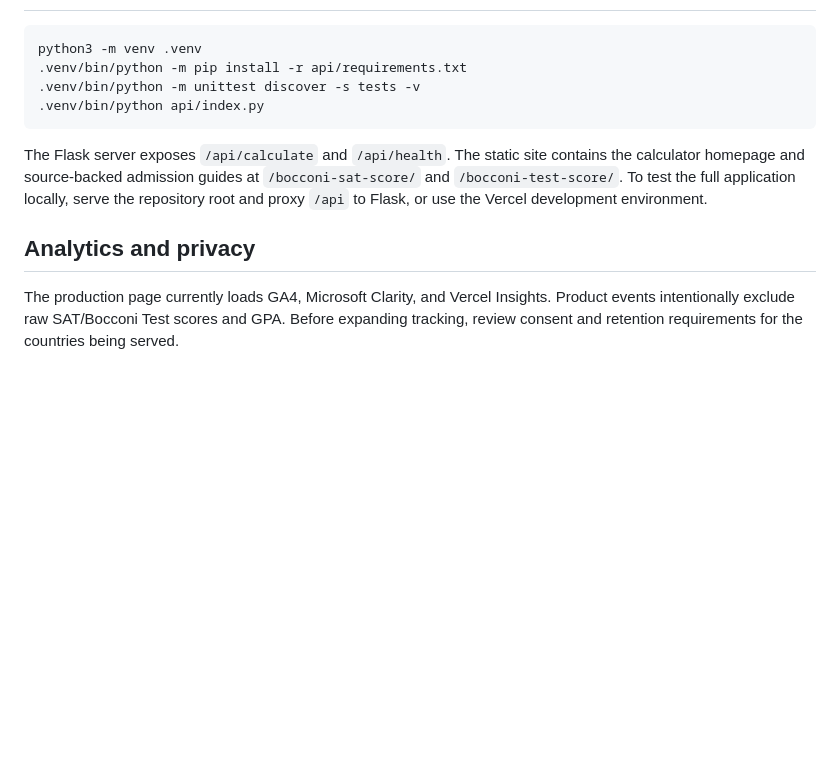
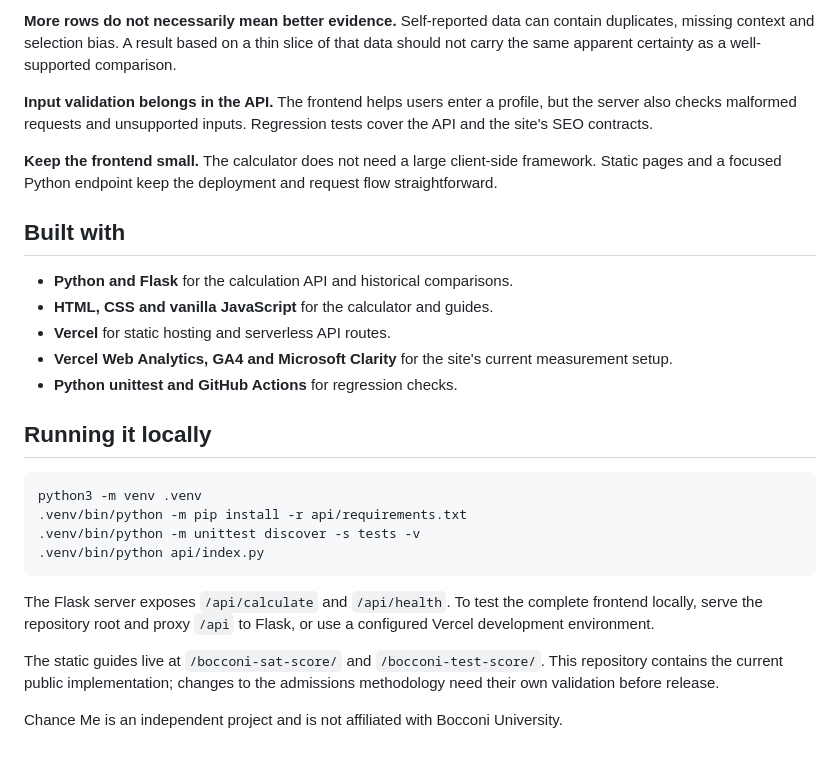
Before and after one commit to zielinskimarcin/chanceme, a Markdown page: README.md, the part around one of its changes. Drawn GitHub-style; blank space fills up the shorter version.

````diff
--- a/README.md
+++ b/README.md
@@ -20,3 +52,18 @@ A web application that estimates Bocconi University admission probabilities base
+**More rows do not necessarily mean better evidence.** Self-reported data can contain duplicates, missing context and selection bias. A result based on a thin slice of that data should not carry the same apparent certainty as a well-supported comparison.
+
+**Input validation belongs in the API.** The frontend helps users enter a profile, but the server also checks malformed requests and unsupported inputs. Regression tests cover the API and the site's SEO contracts.
+
+**Keep the frontend small.** The calculator does not need a large client-side framework. Static pages and a focused Python endpoint keep the deployment and request flow straightforward.
+
+## Built with
+
+- **Python and Flask** for the calculation API and historical comparisons.
+- **HTML, CSS and vanilla JavaScript** for the calculator and guides.
+- **Vercel** for static hosting and serverless API routes.
+- **Vercel Web Analytics, GA4 and Microsoft Clarity** for the site's current measurement setup.
+- **Python unittest and GitHub Actions** for regression checks.
+
+## Running it locally
 
 ```bash
 python3 -m venv .venv
@@ -25,8 +72,8 @@ python3 -m venv .venv
 .venv/bin/python api/index.py
 ```
 
-The Flask server exposes `/api/calculate` and `/api/health`. The static site contains the calculator homepage and source-backed admission guides at `/bocconi-sat-score/` and `/bocconi-test-score/`. To test the full application locally, serve the repository root and proxy `/api` to Flask, or use the Vercel development environment.
+The Flask server exposes `/api/calculate` and `/api/health`. To test the complete frontend locally, serve the repository root and proxy `/api` to Flask, or use a configured Vercel development environment.
 
-## Analytics and privacy
+The static guides live at `/bocconi-sat-score/` and `/bocconi-test-score/`. This repository contains the current public implementation; changes to the admissions methodology need their own validation before release.
 
-The production page currently loads GA4, Microsoft Clarity, and Vercel Insights. Product events intentionally exclude raw SAT/Bocconi Test scores and GPA. Before expanding tracking, review consent and retention requirements for the countries being served.
+Chance Me is an independent project and is not affiliated with Bocconi University.
````
Also changed, not shown: other parts of README.md (+44 -12 lines), docs/readme/calculator.jpg (added), docs/readme/homepage.jpg (added).
